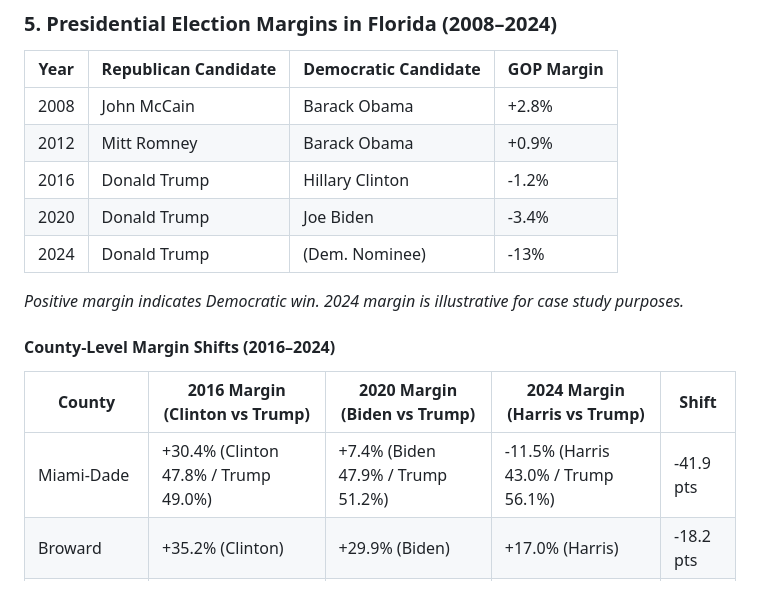
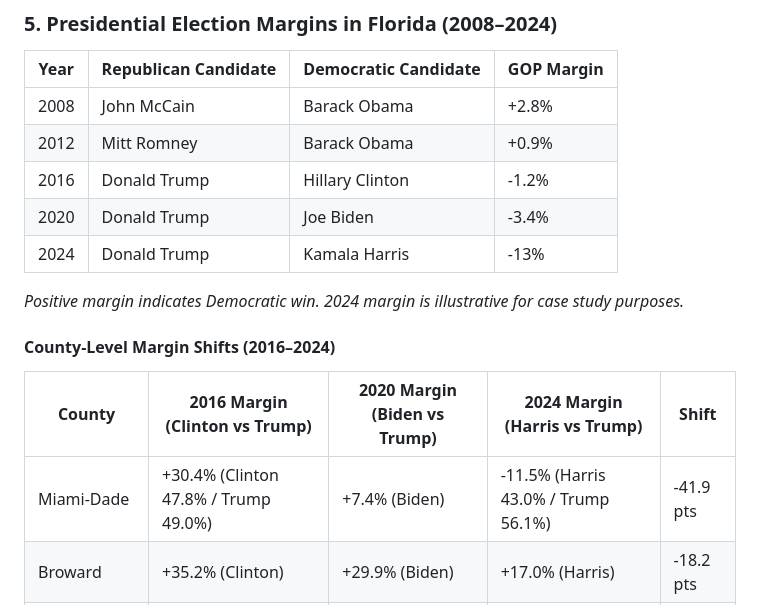
Before and after one commit to Tenjin25/FLRealignment, a Markdown page: README.md, the part around the change. GitHub-like rendering.

```diff
--- a/README.md
+++ b/README.md
@@ -31,7 +31,7 @@ Florida was the nation’s ultimate swing state from 2008–2016, with razor-thi
 | 2012 | Mitt Romney         | Barack Obama        | +0.9%      |
 | 2016 | Donald Trump        | Hillary Clinton     | -1.2%      |
 | 2020 | Donald Trump        | Joe Biden           | -3.4%      |
-| 2024 | Donald Trump        | (Dem. Nominee)      | -13%       |
+| 2024 | Donald Trump        | Kamala Harris      | -13%       |
 
 *Positive margin indicates Democratic win. 2024 margin is illustrative for case study purposes.*
 
@@ -39,7 +39,7 @@ Florida was the nation’s ultimate swing state from 2008–2016, with razor-thi
 
 | County        | 2016 Margin (Clinton vs Trump) | 2020 Margin (Biden vs Trump) | 2024 Margin (Harris vs Trump) | Shift      |
 |--------------|-------------------------------|-----------------------------|-------------------------------|------------|
-| Miami-Dade   | +30.4% (Clinton 47.8% / Trump 49.0%) | +7.4% (Biden 47.9% / Trump 51.2%) | -11.5% (Harris 43.0% / Trump 56.1%) | -41.9 pts  |
+| Miami-Dade   | +30.4% (Clinton 47.8% / Trump 49.0%) | +7.4% (Biden) | -11.5% (Harris 43.0% / Trump 56.1%) | -41.9 pts  |
 | Broward      | +35.2% (Clinton)              | +29.9% (Biden)              | +17.0% (Harris)                | -18.2 pts  |
 | Palm Beach   | +27.0% (Clinton)              | +13.9% (Biden)              | +0.8% (Harris)                | -26.2 pts  |
 | Hillsborough | +7.1% (Clinton)               | +7.0% (Biden)               | -3.1% (Trump)                 | -10.2 pts  |
```
